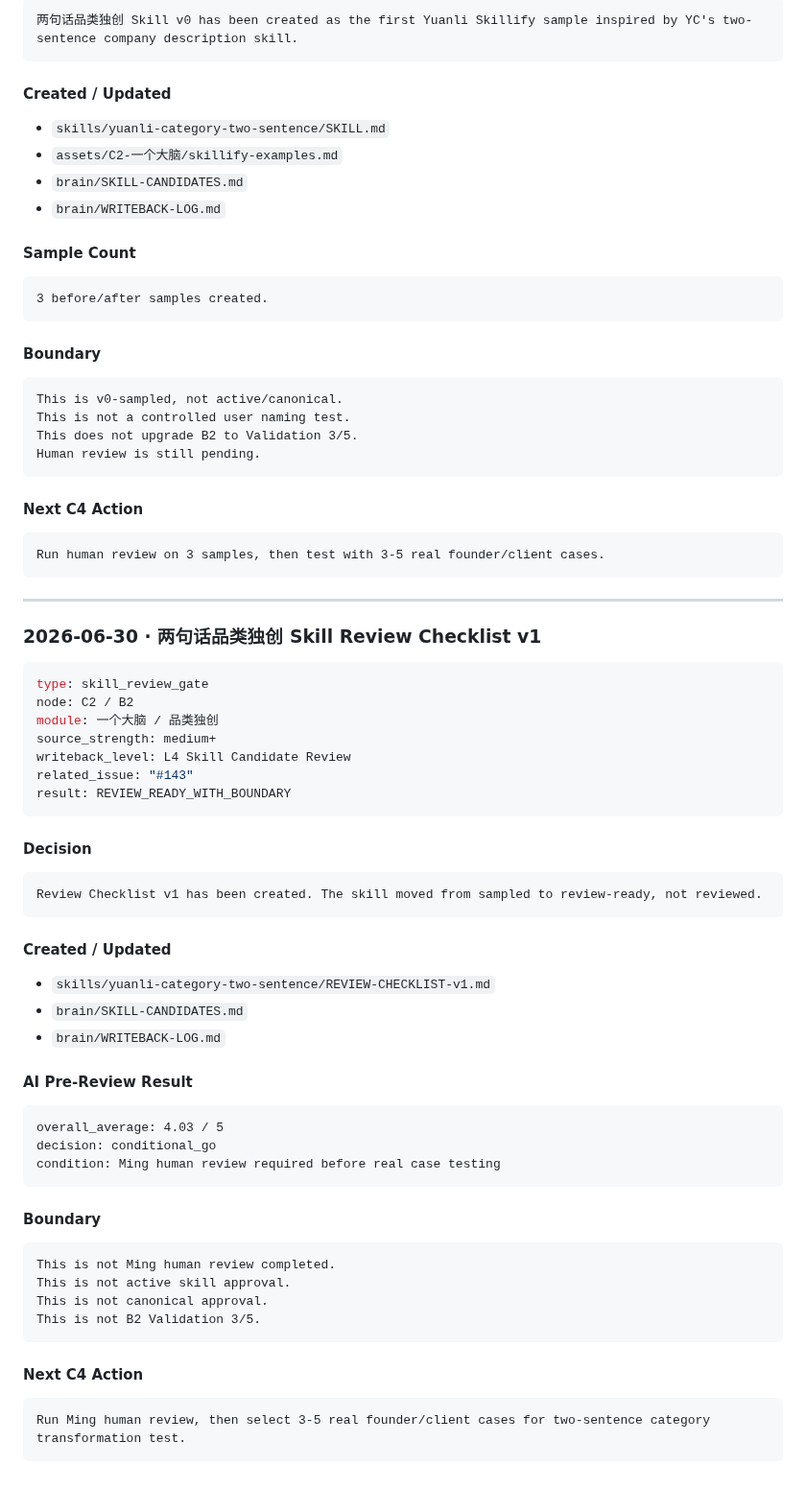
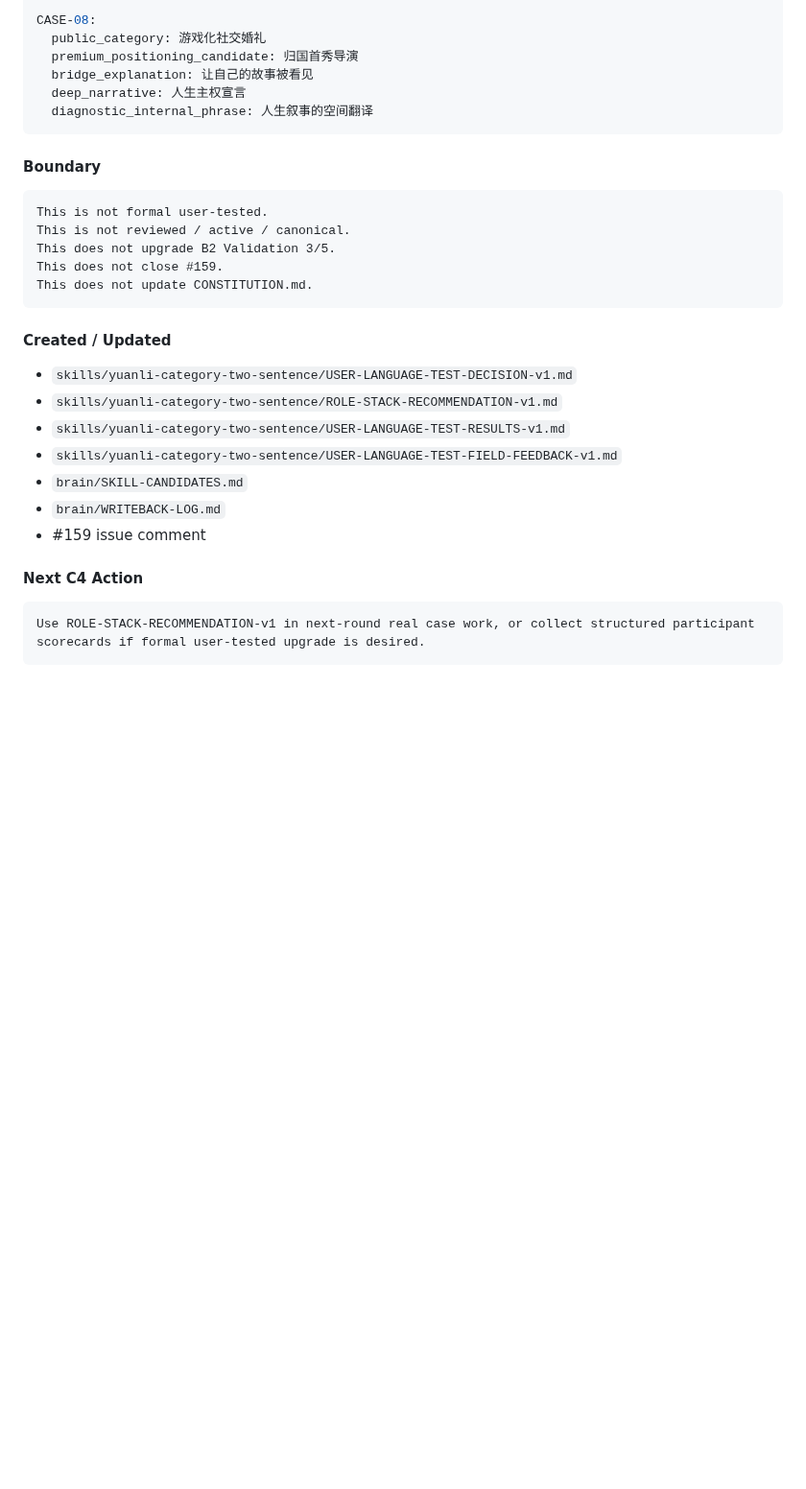
Before and after one commit to moonstachain/yuanli-strategy-soul, a Markdown page: brain/WRITEBACK-LOG.md, the part around one of its changes. Shown at 96% size. Rendered like a GitHub page; blank space fills up the shorter version.

Commit message:
brain: log field-tested provisional decision for category skill

````diff
--- a/brain/WRITEBACK-LOG.md
+++ b/brain/WRITEBACK-LOG.md
@@ -335,81 +301,34 @@ result: SKILL_V0_SAMPLED_WITH_BOUNDARY
 
-```text
-两句话品类独创 Skill v0 has been created as the first Yuanli Skillify sample inspired by YC's two-sentence company description skill.
-```
-
-#### Created / Updated
-
-- `skills/yuanli-category-two-sentence/SKILL.md`
-- `assets/C2-一个大脑/skillify-examples.md`
-- `brain/SKILL-CANDIDATES.md`
-- `brain/WRITEBACK-LOG.md`
-
-#### Sample Count
-
-```text
-3 before/after samples created.
+CASE-08:
+  public_category: 游戏化社交婚礼
+  premium_positioning_candidate: 归国首秀导演
+  bridge_explanation: 让自己的故事被看见
+  deep_narrative: 人生主权宣言
+  diagnostic_internal_phrase: 人生叙事的空间翻译
 ```
 
 #### Boundary
 
 ```text
-This is v0-sampled, not active/canonical.
-This is not a controlled user naming test.
-This does not upgrade B2 to Validation 3/5.
-Human review is still pending.
+This is not formal user-tested.
+This is not reviewed / active / canonical.
+This does not upgrade B2 Validation 3/5.
+This does not close #159.
+This does not update CONSTITUTION.md.
 ```
+
+#### Created / Updated
+
+- `skills/yuanli-category-two-sentence/USER-LANGUAGE-TEST-DECISION-v1.md`
+- `skills/yuanli-category-two-sentence/ROLE-STACK-RECOMMENDATION-v1.md`
+- `skills/yuanli-category-two-sentence/USER-LANGUAGE-TEST-RESULTS-v1.md`
+- `skills/yuanli-category-two-sentence/USER-LANGUAGE-TEST-FIELD-FEEDBACK-v1.md`
+- `brain/SKILL-CANDIDATES.md`
+- `brain/WRITEBACK-LOG.md`
+- #159 issue comment
 
 #### Next C4 Action
 
 ```text
-Run human review on 3 samples, then test with 3-5 real founder/client cases.
+Use ROLE-STACK-RECOMMENDATION-v1 in next-round real case work, or collect structured participant scorecards if formal user-tested upgrade is desired.
 ```
-
----
-
-### 2026-06-30 · 两句话品类独创 Skill Review Checklist v1
-
-```yaml
-type: skill_review_gate
-node: C2 / B2
-module: 一个大脑 / 品类独创
-source_strength: medium+
-writeback_level: L4 Skill Candidate Review
-related_issue: "#143"
-result: REVIEW_READY_WITH_BOUNDARY
-```
-
-#### Decision
-
-```text
-Review Checklist v1 has been created. The skill moved from sampled to review-ready, not reviewed.
-```
-
-#### Created / Updated
-
-- `skills/yuanli-category-two-sentence/REVIEW-CHECKLIST-v1.md`
-- `brain/SKILL-CANDIDATES.md`
-- `brain/WRITEBACK-LOG.md`
-
-#### AI Pre-Review Result
-
-```text
-overall_average: 4.03 / 5
-decision: conditional_go
-condition: Ming human review required before real case testing
-```
-
-#### Boundary
-
-```text
-This is not Ming human review completed.
-This is not active skill approval.
-This is not canonical approval.
-This is not B2 Validation 3/5.
-```
-
-#### Next C4 Action
-
-```text
-Run Ming human review, then select 3-5 real founder/client cases for two-sentence category transformation test.
-```
````
Also changed, not shown: other parts of brain/WRITEBACK-LOG.md (+25 -59 lines).
